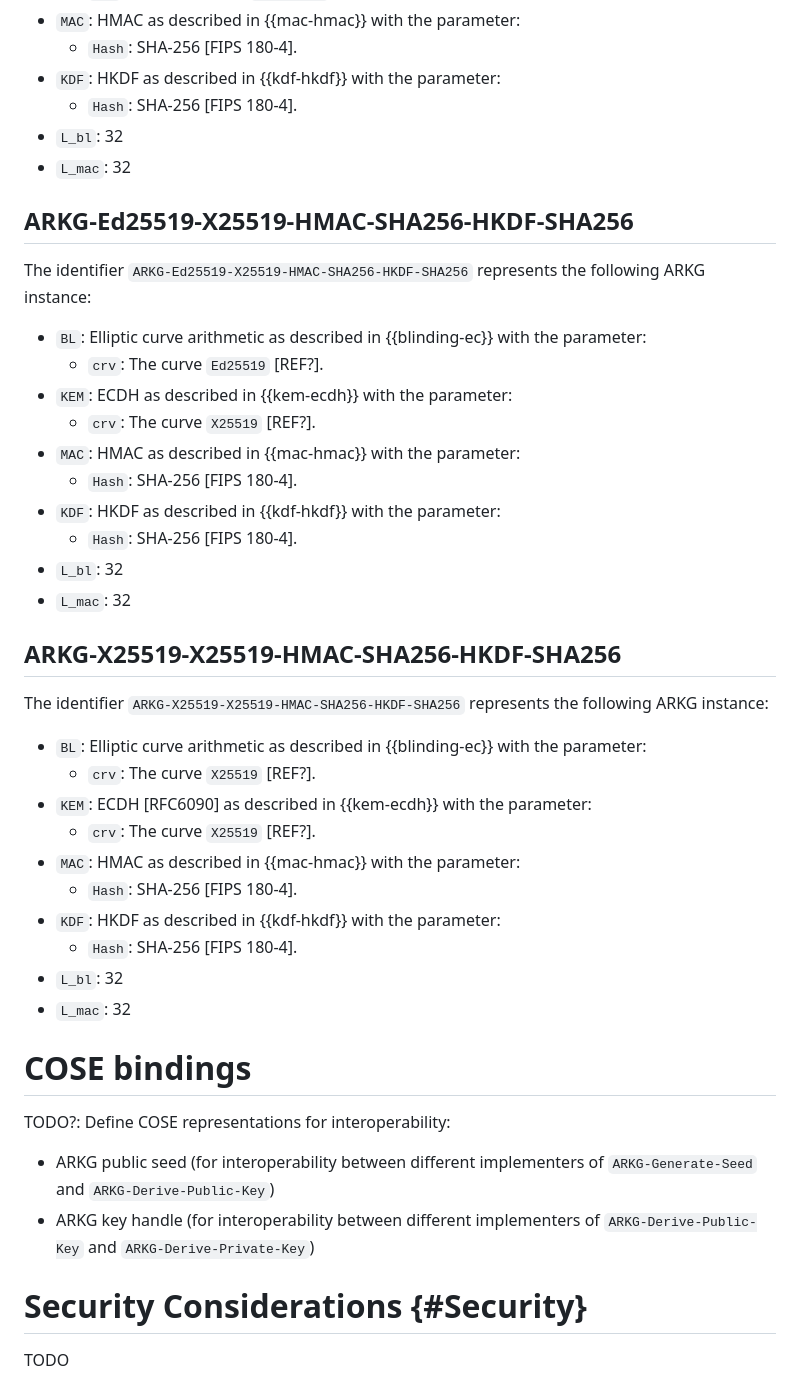
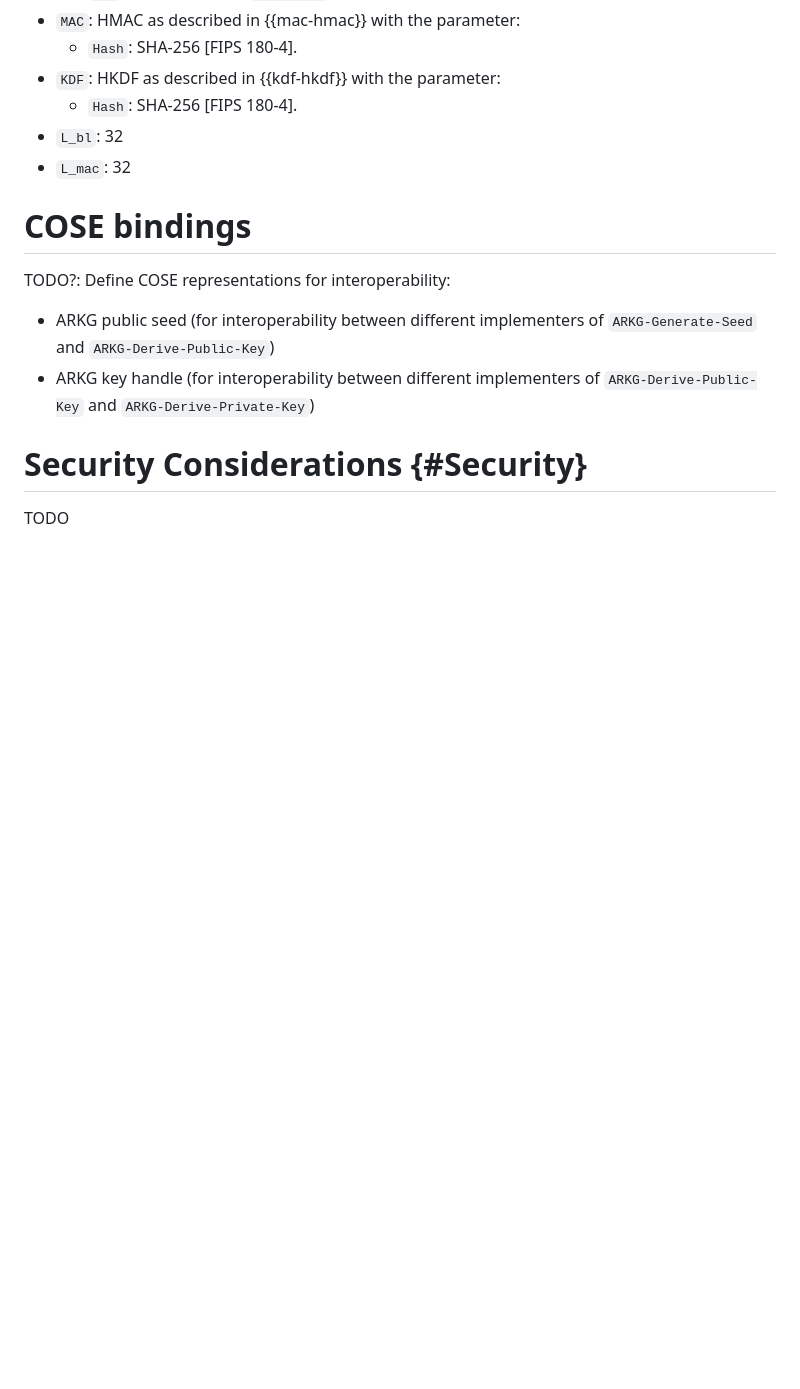
Before and after one commit to Yubico/arkg-rfc, a Markdown page: draft-bradleylundberg-cfrg-arkg.md, the part around the change. Rendered like a GitHub page; blank space fills up the shorter version.

Commit message:
Remove Ed25519 instances incompatible with section #blinding-ec

```diff
--- a/draft-bradleylundberg-cfrg-arkg.md
+++ b/draft-bradleylundberg-cfrg-arkg.md
@@ -713,38 +713,6 @@ The identifier `ARKG-P256k-ECDH-P256k-HMAC-SHA256-HKDF-SHA256` represents the fo
 - `L_mac`: 32
 
 
-## ARKG-Ed25519-X25519-HMAC-SHA256-HKDF-SHA256
-
-The identifier `ARKG-Ed25519-X25519-HMAC-SHA256-HKDF-SHA256` represents the following ARKG instance:
-
-- `BL`: Elliptic curve arithmetic as described in {{blinding-ec}} with the parameter:
-  - `crv`: The curve `Ed25519` [REF?].
-- `KEM`: ECDH as described in {{kem-ecdh}} with the parameter:
-  - `crv`: The curve `X25519` [REF?].
-- `MAC`: HMAC as described in {{mac-hmac}} with the parameter:
-  - `Hash`: SHA-256 [FIPS 180-4].
-- `KDF`: HKDF as described in {{kdf-hkdf}} with the parameter:
-  - `Hash`: SHA-256 [FIPS 180-4].
-- `L_bl`: 32
-- `L_mac`: 32
-
-
-## ARKG-X25519-X25519-HMAC-SHA256-HKDF-SHA256
-
-The identifier `ARKG-X25519-X25519-HMAC-SHA256-HKDF-SHA256` represents the following ARKG instance:
-
-- `BL`: Elliptic curve arithmetic as described in {{blinding-ec}} with the parameter:
-  - `crv`: The curve `X25519` [REF?].
-- `KEM`: ECDH [RFC6090] as described in {{kem-ecdh}} with the parameter:
-  - `crv`: The curve `X25519` [REF?].
-- `MAC`: HMAC as described in {{mac-hmac}} with the parameter:
-  - `Hash`: SHA-256 [FIPS 180-4].
-- `KDF`: HKDF as described in {{kdf-hkdf}} with the parameter:
-  - `Hash`: SHA-256 [FIPS 180-4].
-- `L_bl`: 32
-- `L_mac`: 32
-
-
 # COSE bindings
 
 TODO?: Define COSE representations for interoperability:
```
